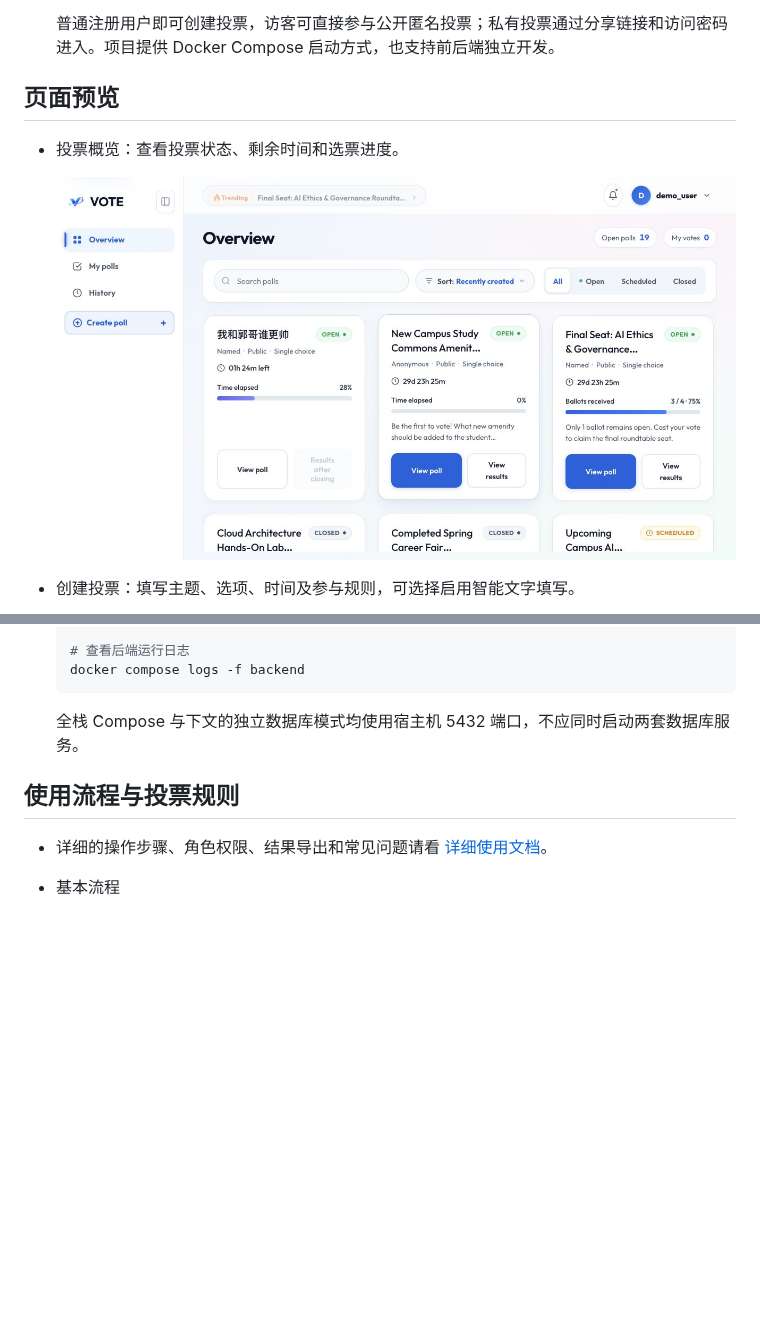
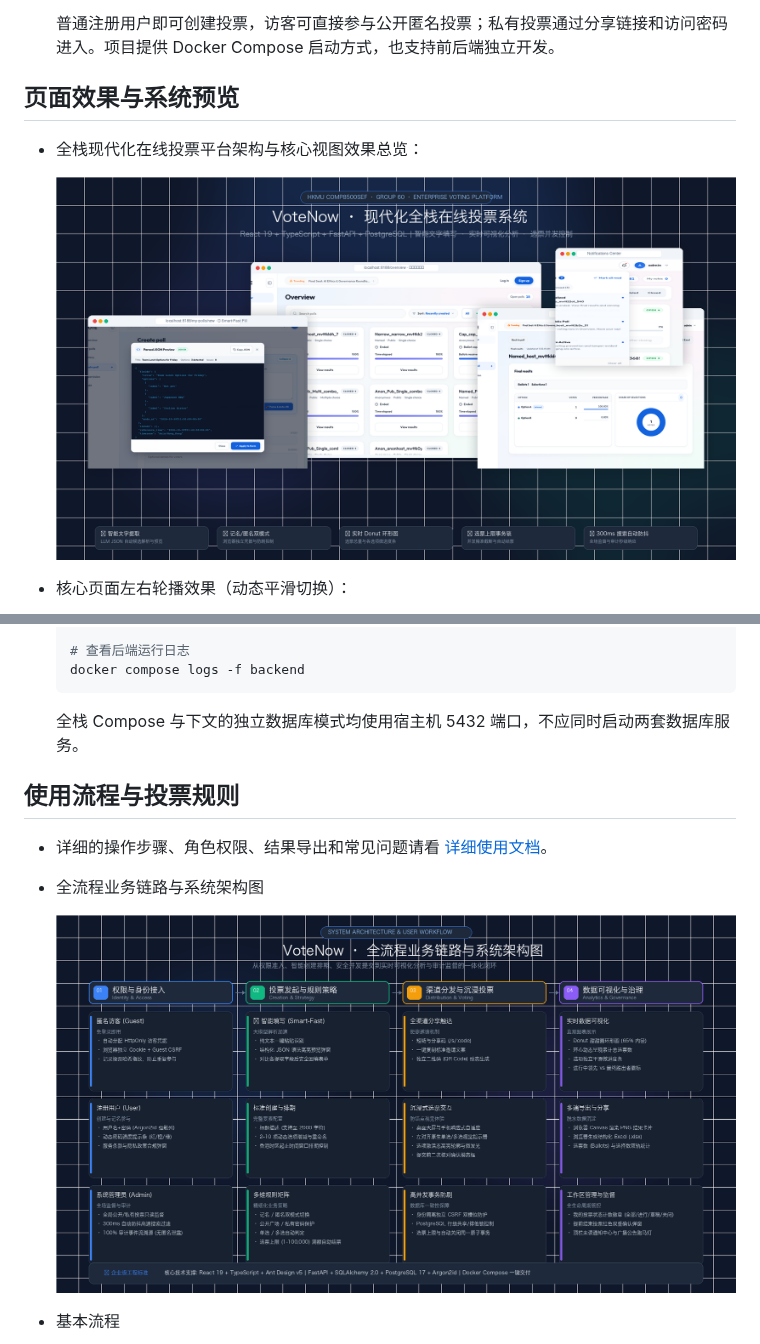
Before and after one commit to qinchihongye/hkmu-2026-comp8500-group60-voting, a Markdown page: README.md, 2 parts joined by grey strips. Drawn GitHub-style; pictures changed too: docs/images/product-showcase.png (added), docs/images/system-workflow.png (added); blank space fills up the shorter version.

```diff
--- a/README.md
+++ b/README.md
@@ -6,11 +6,11 @@
 
   普通注册用户即可创建投票，访客可直接参与公开匿名投票；私有投票通过分享链接和访问密码进入。项目提供 Docker Compose 启动方式，也支持前后端独立开发。
 
-## 页面预览
+## 页面效果与系统预览
 
-* 投票概览：查看投票状态、剩余时间和选票进度。
+* 全栈现代化在线投票平台架构与核心视图效果总览：
 
-  ![投票概览](docs/images/overview.jpg)
+  ![VoteNow 效果总览](docs/images/product-showcase.png)
 
-* 创建投票：填写主题、选项、时间及参与规则，可选择启用智能文字填写。
+* 核心页面左右轮播效果（动态平滑切换）：
 
@@ -107,5 +126,9 @@
 
 * 详细的操作步骤、角色权限、结果导出和常见问题请看 [详细使用文档](docs/technical/user-guide.md)。
 
+* 全流程业务链路与系统架构图
+
+  ![VoteNow 端到端使用流程图](docs/images/system-workflow.png)
+
 * 基本流程
 
```
Also changed, not shown: other parts of README.md (+37 -8 lines), README.en.md (+45 -12 lines), 1 other file.
